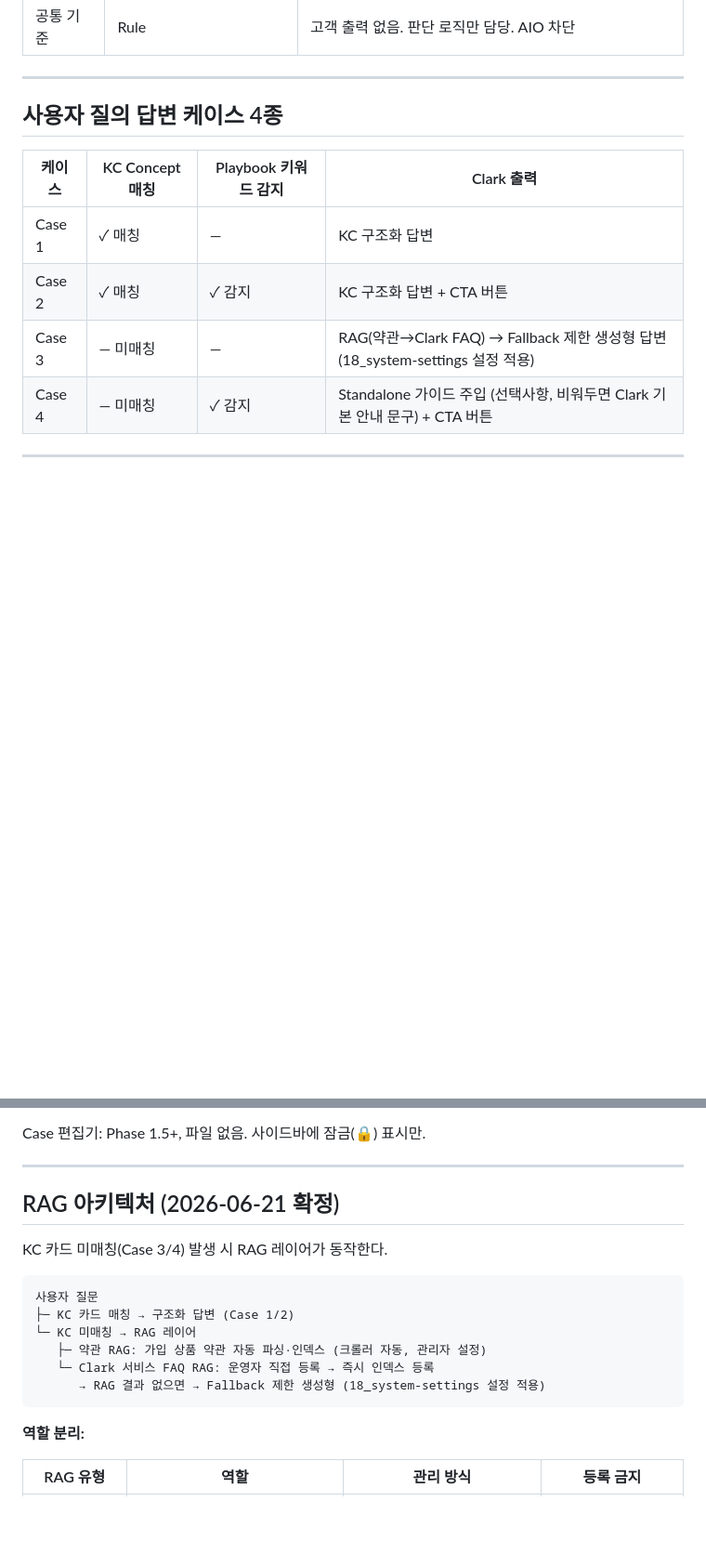
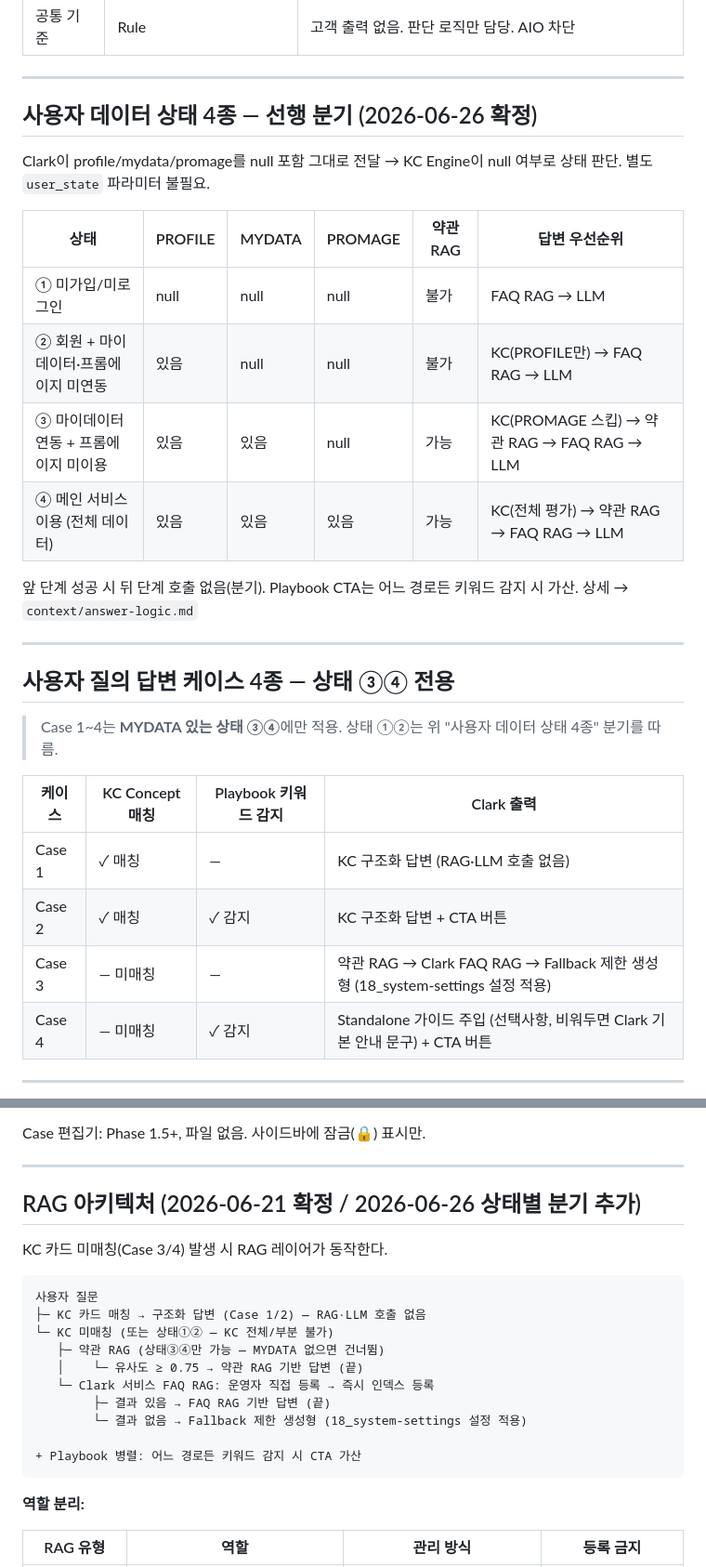
Before and after one commit to leeDK81/kcadmin, a Markdown page: context/project.md, 2 parts joined by grey strips. Shown at 93% size. GitHub-like rendering; blank space fills up the shorter version.

Commit message:
docs: context/project.md 최신화 — 사용자 데이터 상태 4종·Case ③④ 전용 표기·RAG 상태별 분기 추가

````diff
--- a/context/project.md
+++ b/context/project.md
@@ -100,13 +100,30 @@ CSS 변수값 → `guides/design-system.md` 참조.
 
 ---
 
-## 사용자 질의 답변 케이스 4종
+## 사용자 데이터 상태 4종 — 선행 분기 (2026-06-26 확정)
+
+Clark이 profile/mydata/promage를 null 포함 그대로 전달 → KC Engine이 null 여부로 상태 판단. 별도 `user_state` 파라미터 불필요.
+
+| 상태 | PROFILE | MYDATA | PROMAGE | 약관 RAG | 답변 우선순위 |
+|---|---|---|---|---|---|
+| ① 미가입/미로그인 | null | null | null | 불가 | FAQ RAG → LLM |
+| ② 회원 + 마이데이터·프롬에이지 미연동 | 있음 | null | null | 불가 | KC(PROFILE만) → FAQ RAG → LLM |
+| ③ 마이데이터 연동 + 프롬에이지 미이용 | 있음 | 있음 | null | 가능 | KC(PROMAGE 스킵) → 약관 RAG → FAQ RAG → LLM |
+| ④ 메인 서비스 이용 (전체 데이터) | 있음 | 있음 | 있음 | 가능 | KC(전체 평가) → 약관 RAG → FAQ RAG → LLM |
+
+앞 단계 성공 시 뒤 단계 호출 없음(분기). Playbook CTA는 어느 경로든 키워드 감지 시 가산. 상세 → `context/answer-logic.md`
+
+---
+
+## 사용자 질의 답변 케이스 4종 — 상태 ③④ 전용
+
+> Case 1~4는 **MYDATA 있는 상태 ③④**에만 적용. 상태 ①②는 위 "사용자 데이터 상태 4종" 분기를 따름.
 
 | 케이스 | KC Concept 매칭 | Playbook 키워드 감지 | Clark 출력 |
 |---|---|---|---|
-| Case 1 | ✓ 매칭 | — | KC 구조화 답변 |
+| Case 1 | ✓ 매칭 | — | KC 구조화 답변 (RAG·LLM 호출 없음) |
 | Case 2 | ✓ 매칭 | ✓ 감지 | KC 구조화 답변 + CTA 버튼 |
-| Case 3 | — 미매칭 | — | RAG(약관→Clark FAQ) → Fallback 제한 생성형 답변 (18_system-settings 설정 적용) |
+| Case 3 | — 미매칭 | — | 약관 RAG → Clark FAQ RAG → Fallback 제한 생성형 (18_system-settings 설정 적용) |
 | Case 4 | — 미매칭 | ✓ 감지 | Standalone 가이드 주입 (선택사항, 비워두면 Clark 기본 안내 문구) + CTA 버튼 |
 
 ---
@@ -163,17 +180,21 @@ Case 편집기: Phase 1.5+, 파일 없음. 사이드바에 잠금(🔒) 표시
 
 ---
 
-## RAG 아키텍처 (2026-06-21 확정)
+## RAG 아키텍처 (2026-06-21 확정 / 2026-06-26 상태별 분기 추가)
 
 KC 카드 미매칭(Case 3/4) 발생 시 RAG 레이어가 동작한다.
 
 ```
 사용자 질문
-├─ KC 카드 매칭 → 구조화 답변 (Case 1/2)
-└─ KC 미매칭 → RAG 레이어
-   ├─ 약관 RAG: 가입 상품 약관 자동 파싱·인덱스 (크롤러 자동, 관리자 설정)
+├─ KC 카드 매칭 → 구조화 답변 (Case 1/2) — RAG·LLM 호출 없음
+└─ KC 미매칭 (또는 상태①② — KC 전체/부분 불가)
+   ├─ 약관 RAG (상태③④만 가능 — MYDATA 없으면 건너뜀)
+   │    └─ 유사도 ≥ 0.75 → 약관 RAG 기반 답변 (끝)
    └─ Clark 서비스 FAQ RAG: 운영자 직접 등록 → 즉시 인덱스 등록
-      → RAG 결과 없으면 → Fallback 제한 생성형 (18_system-settings 설정 적용)
+        ├─ 결과 있음 → FAQ RAG 기반 답변 (끝)
+        └─ 결과 없음 → Fallback 제한 생성형 (18_system-settings 설정 적용)
+
++ Playbook 병렬: 어느 경로든 키워드 감지 시 CTA 가산
 ```
 
 **역할 분리:**
````
